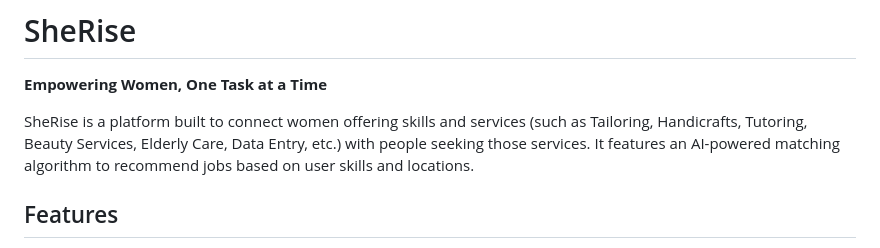
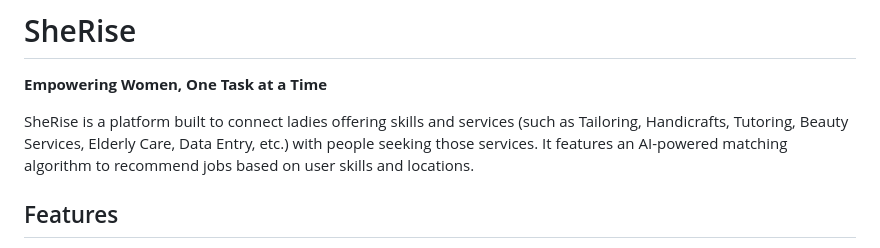
Before and after one commit to sairaman436/sherise, a Markdown page: README.md, the part around the change. Drawn GitHub-style.

```diff
--- a/README.md
+++ b/README.md
@@ -2,7 +2,7 @@
 
 **Empowering Women, One Task at a Time**
 
-SheRise is a platform built to connect women offering skills and services (such as Tailoring, Handicrafts, Tutoring, Beauty Services, Elderly Care, Data Entry, etc.) with people seeking those services. It features an AI-powered matching algorithm to recommend jobs based on user skills and locations.
+SheRise is a platform built to connect ladies offering skills and services (such as Tailoring, Handicrafts, Tutoring, Beauty Services, Elderly Care, Data Entry, etc.) with people seeking those services. It features an AI-powered matching algorithm to recommend jobs based on user skills and locations.
 
 ## Features
 
```
